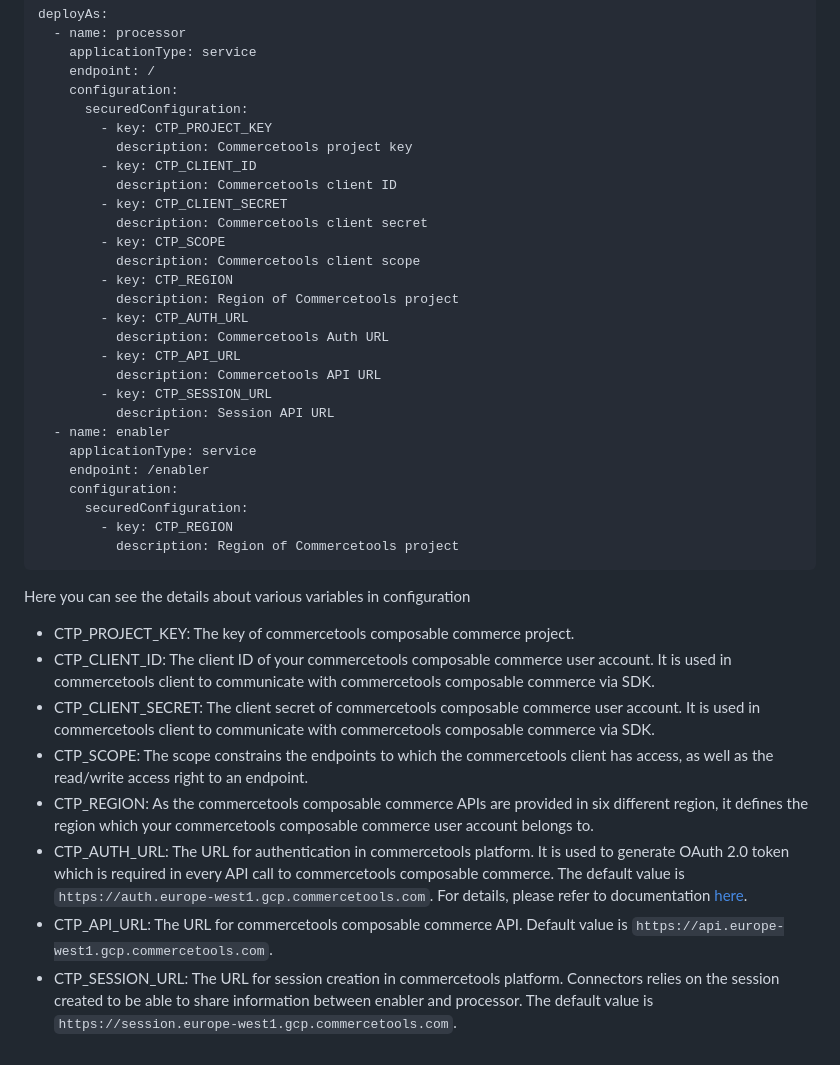
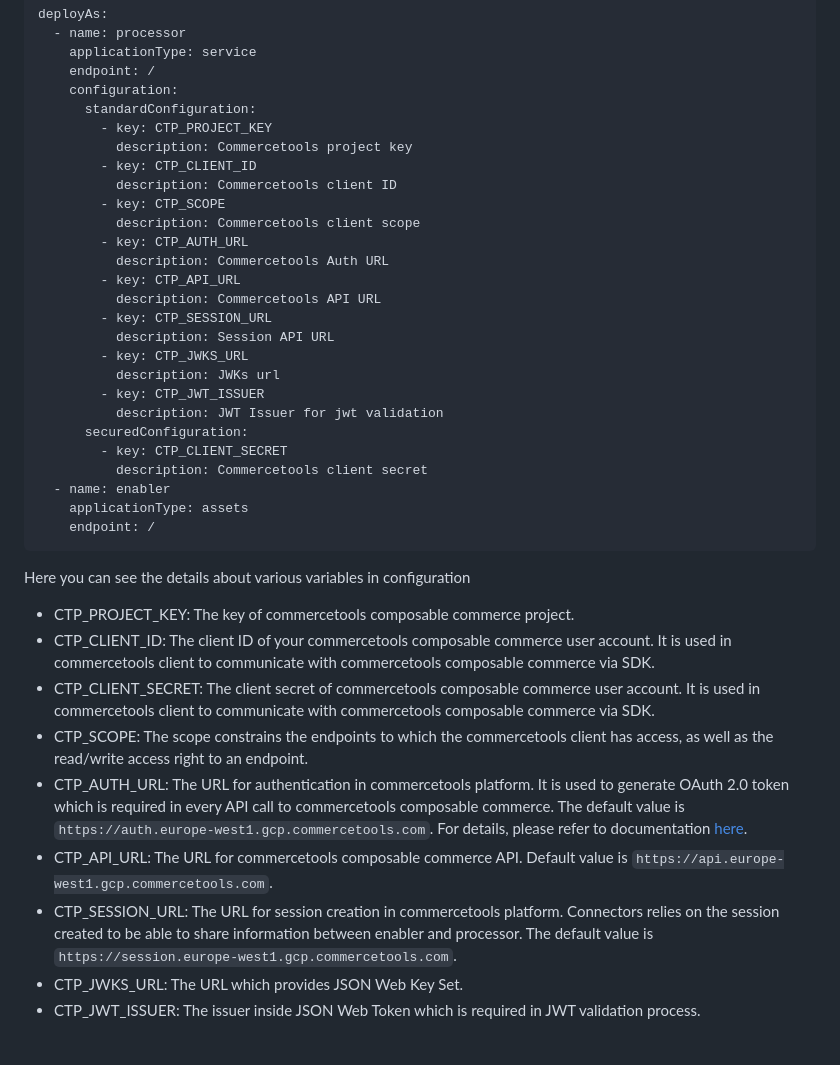
Before and after one commit to commercetools/connect-payment-integration-template, a Markdown page: README.md, the part around the change. Drawn GitHub-style.

````diff
--- a/README.md
+++ b/README.md
@@ -54,30 +54,29 @@ deployAs:
     applicationType: service
     endpoint: /
     configuration:
-      securedConfiguration:
+      standardConfiguration:
         - key: CTP_PROJECT_KEY
           description: Commercetools project key
         - key: CTP_CLIENT_ID
           description: Commercetools client ID
-        - key: CTP_CLIENT_SECRET
-          description: Commercetools client secret
         - key: CTP_SCOPE
           description: Commercetools client scope
-        - key: CTP_REGION
-          description: Region of Commercetools project
         - key: CTP_AUTH_URL
           description: Commercetools Auth URL
         - key: CTP_API_URL
           description: Commercetools API URL
         - key: CTP_SESSION_URL
           description: Session API URL
+        - key: CTP_JWKS_URL
+          description: JWKs url
+        - key: CTP_JWT_ISSUER
+          description: JWT Issuer for jwt validation
+      securedConfiguration:
+        - key: CTP_CLIENT_SECRET
+          description: Commercetools client secret
   - name: enabler
-    applicationType: service
-    endpoint: /enabler
-    configuration:
-      securedConfiguration:
-        - key: CTP_REGION
-          description: Region of Commercetools project
+    applicationType: assets
+    endpoint: /
 ```
 
 Here you can see the details about various variables in configuration
@@ -85,7 +84,8 @@ Here you can see the details about various variables in configuration
 - CTP_CLIENT_ID: The client ID of your commercetools composable commerce user account. It is used in commercetools client to communicate with commercetools composable commerce via SDK.
 - CTP_CLIENT_SECRET: The client secret of commercetools composable commerce user account. It is used in commercetools client to communicate with commercetools composable commerce via SDK.
 - CTP_SCOPE: The scope constrains the endpoints to which the commercetools client has access, as well as the read/write access right to an endpoint.
-- CTP_REGION: As the commercetools composable commerce APIs are provided in six different region, it defines the region which your commercetools composable commerce user account belongs to.
 - CTP_AUTH_URL: The URL for authentication in commercetools platform. It is used to generate OAuth 2.0 token which is required in every API call to commercetools composable commerce. The default value is `https://auth.europe-west1.gcp.commercetools.com`. For details, please refer to documentation [here](https://docs.commercetools.com/tutorials/api-tutorial#authentication).
 - CTP_API_URL: The URL for commercetools composable commerce API. Default value is `https://api.europe-west1.gcp.commercetools.com`.
 - CTP_SESSION_URL: The URL for session creation in commercetools platform. Connectors relies on the session created to be able to share information between enabler and processor. The default value is `https://session.europe-west1.gcp.commercetools.com`.
+- CTP_JWKS_URL: The URL which provides JSON Web Key Set.
+- CTP_JWT_ISSUER: The issuer inside JSON Web Token which is required in JWT validation process.
````
